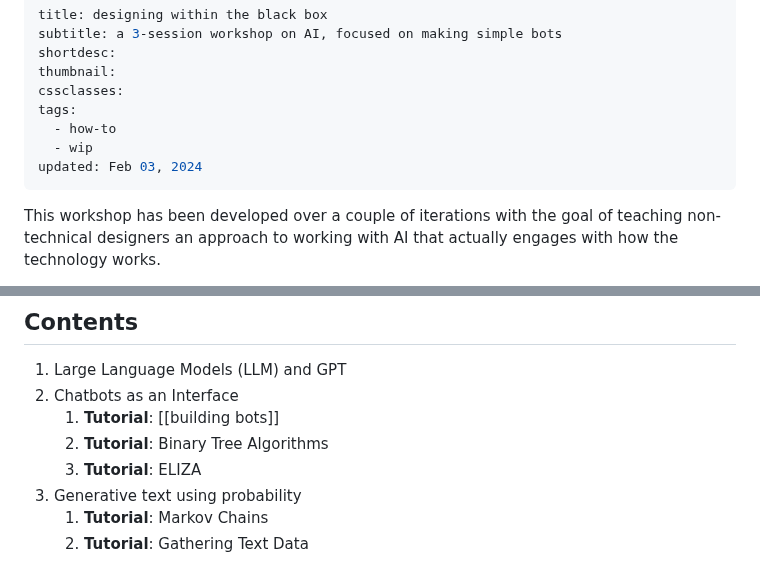
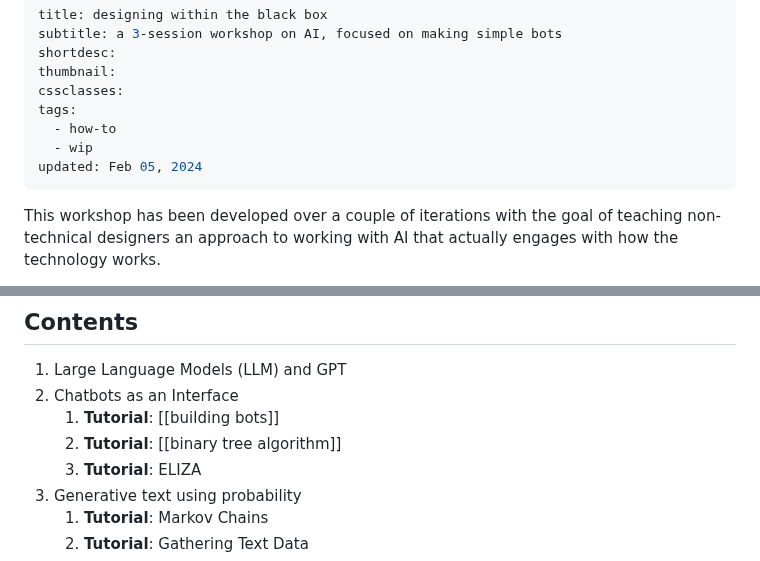
Before and after one commit to andoncemore/sketchbook, a Markdown page: Notebook/designing within the black box.md, 2 parts joined by grey strips. Drawn GitHub-style.

```diff
--- a/Notebook/designing within the black box.md
+++ b/Notebook/designing within the black box.md
@@ -7,7 +7,7 @@ cssclasses:
 tags:
   - how-to
   - wip
-updated: Feb 03, 2024
+updated: Feb 05, 2024
 ---
 
 This workshop has been developed over a couple of iterations with the goal of teaching non-technical designers an approach to working with AI that actually engages with how the technology works.
@@ -22,7 +22,7 @@ _This workshop pulls together resources created by other designers, technologist
 1. Large Language Models (LLM) and GPT
 2. Chatbots as an Interface
     1. **Tutorial**: [[building bots]]
-    2. **Tutorial**: Binary Tree Algorithms
+    2. **Tutorial**: [[binary tree algorithm]]
     3. **Tutorial**: ELIZA
 3. Generative text using probability
     1. **Tutorial**: Markov Chains
```
Also changed, not shown: Notebook/binary tree algorithm.md (added, +236 -0 lines).
